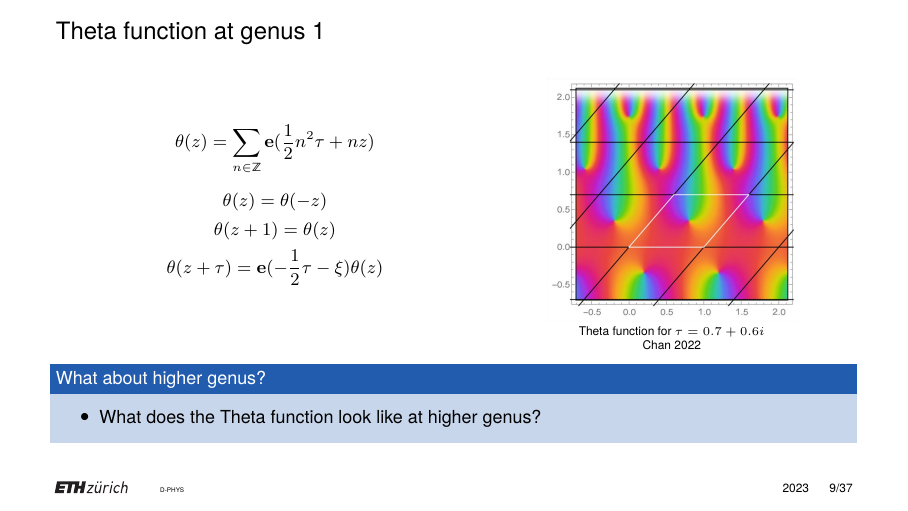
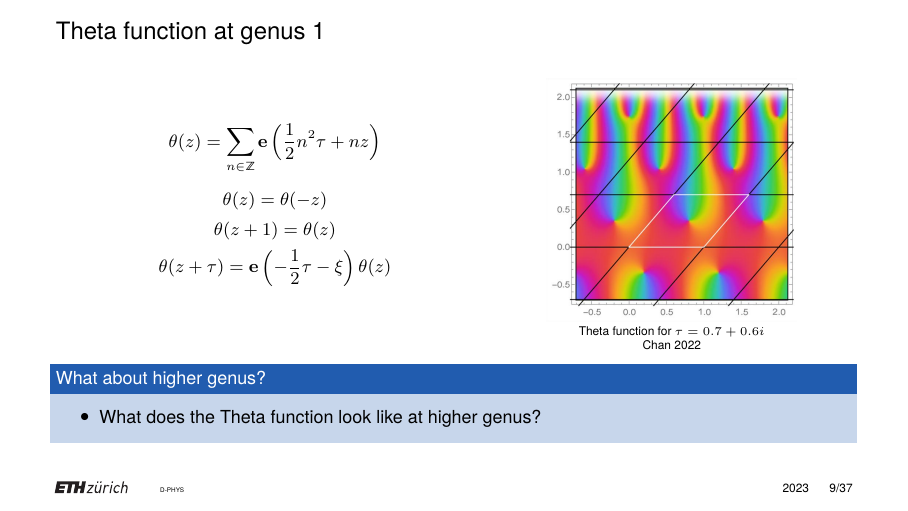
Before and after one commit to artlis321/Proseminar-RSandTF, LaTeX slides (Presentation/BeamerPresentation/B12presentation.tex): page 12 of 40. Compiled offline with pdfLaTeX.

Commit message:
Updated parens

```diff
--- a/Presentation/BeamerPresentation/B12presentation.tex
+++ b/Presentation/BeamerPresentation/B12presentation.tex
@@ -254,11 +254,11 @@
 \begin{frame}{Theta function at genus 1}
     \begin{columns}[onlytextwidth]
         \begin{column}{0.55\textwidth}
-            \[\theta(z) = \sum_{n \in \mathbb Z} \ee(\frac{1}{2}n^2 \tau + n z)\]
+            \[\theta(z) = \sum_{n \in \mathbb Z} \ee\left(\frac{1}{2}n^2 \tau + n z\right)\]
 
             \[\theta(z)=\theta(-z)\]
             \[\theta(z+1)=\theta(z)\]
-            \[\theta(z+\tau)=\ee(-\frac{1}{2}\tau-\xi)\theta(z)\]
+            \[\theta(z+\tau)=\ee\left(-\frac{1}{2}\tau-\xi\right)\theta(z)\]
         \end{column}
         \begin{column}{0.45\textwidth}
             \center{}
```
Also changed, not shown: Presentation/BeamerPresentation/B12presentation.pdf.
